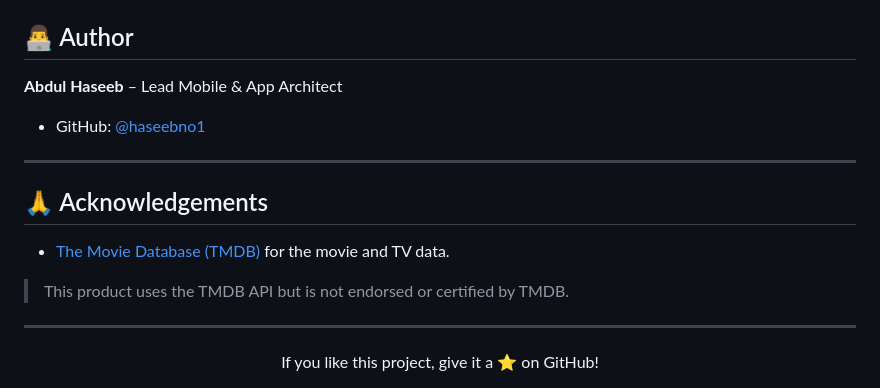
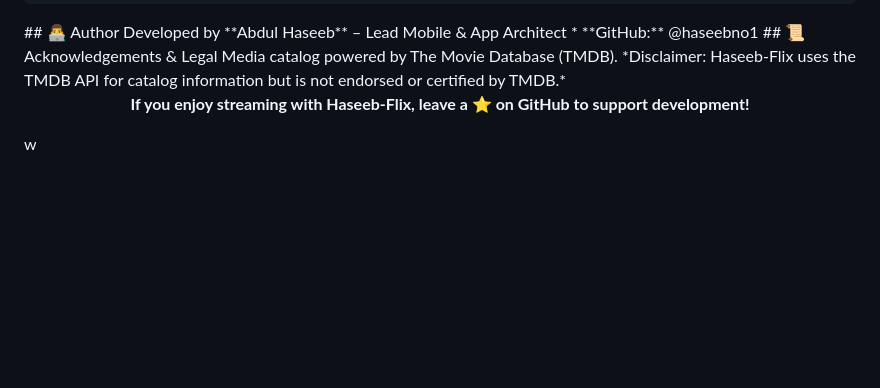
Before and after one commit to haseebno1/Haseeb-Flix, a Markdown page: README.md, the part around one of its changes. GitHub-like rendering; folded sections open; blank space fills up the shorter version.

```diff
--- a/README.md
+++ b/README.md
@@ -124,17 +105,7 @@ Contributions, issues and feature requests are welcome!
 ## 👨‍💻 Author
-
-**Abdul Haseeb** – Lead Mobile & App Architect
-
-- GitHub: [@haseebno1](https://github.com/haseebno1)
-
----
-
-## 🙏 Acknowledgements
-
-- [The Movie Database (TMDB)](https://www.themoviedb.org/) for the movie and TV data.
-
-> This product uses the TMDB API but is not endorsed or certified by TMDB.
-
----
-
-<p align="center">If you like this project, give it a ⭐ on GitHub!</p>
+Developed by **Abdul Haseeb** – Lead Mobile & App Architect
+ * **GitHub:** @haseebno1
+## 📜 Acknowledgements & Legal
+Media catalog powered by The Movie Database (TMDB).
+*Disclaimer: Haseeb-Flix uses the TMDB API for catalog information but is not endorsed or certified by TMDB.*
+<p align="center"><b>If you enjoy streaming with Haseeb-Flix, leave a ⭐ on GitHub to support development!</b></p>w
```
Also changed, not shown: other parts of README.md (+62 -81 lines).
